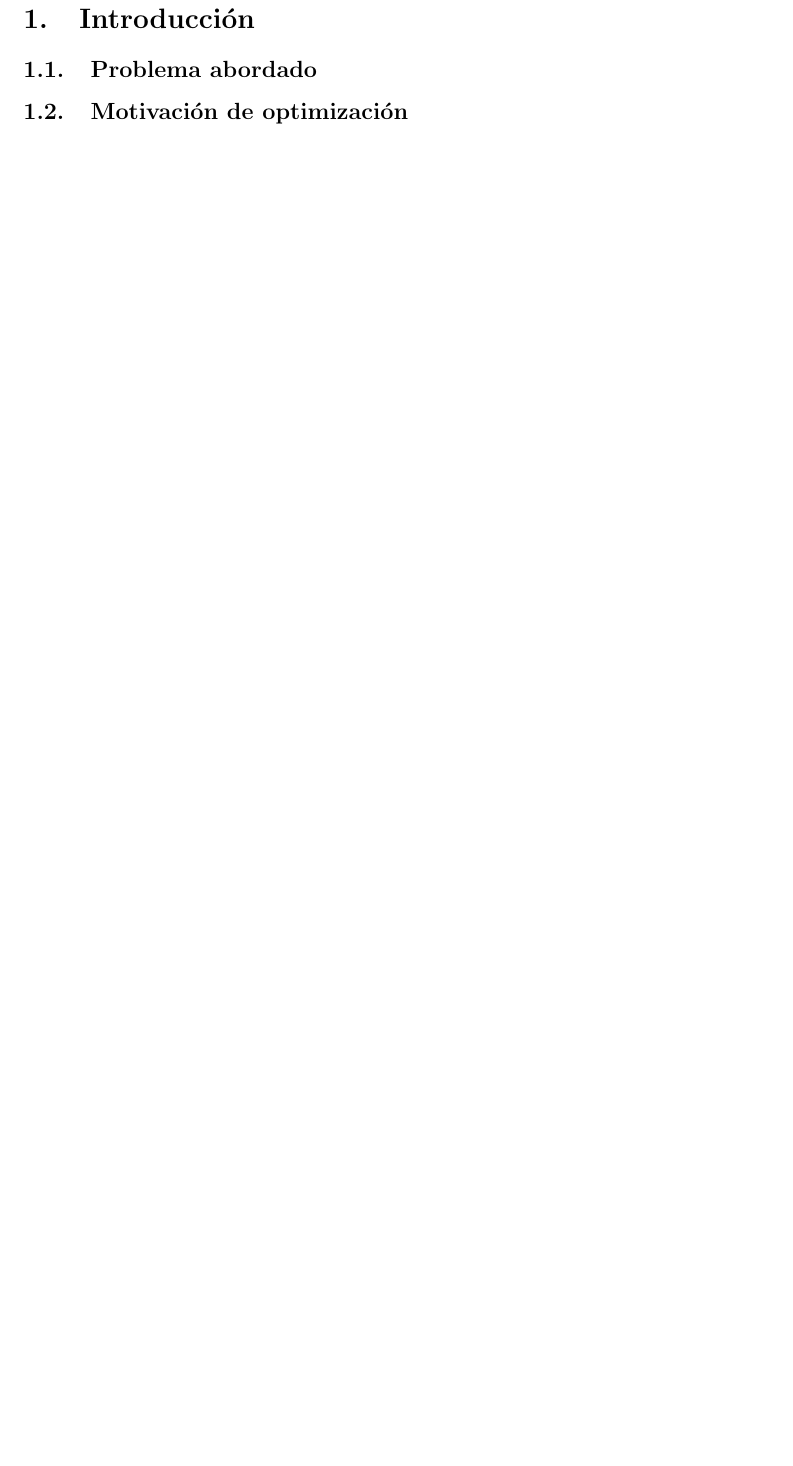
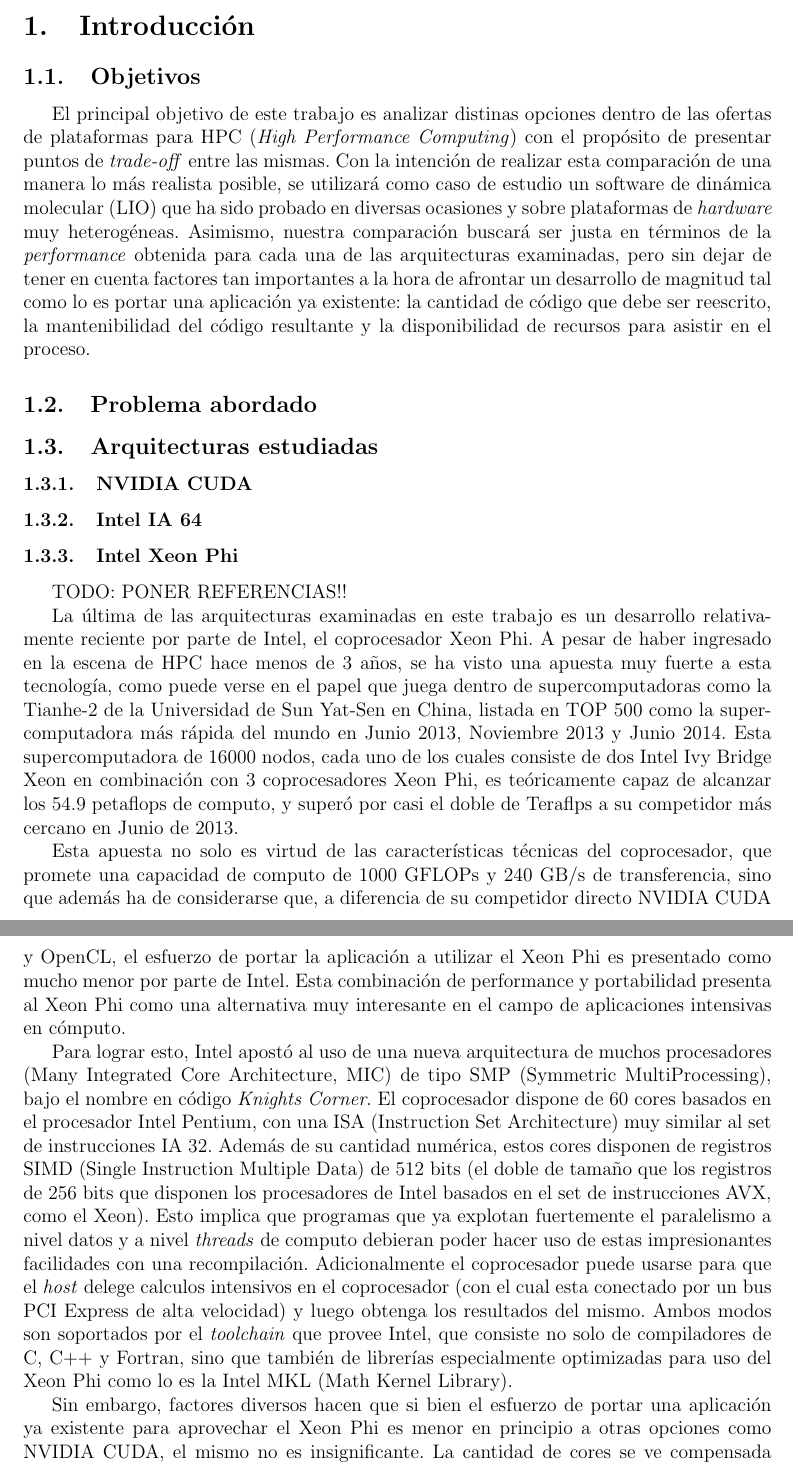
Before and after one commit to manuelF/tesis, a LaTeX document (paper/paper.tex, which reads paper/introduccion.tex, paper/xeon-phi.tex): part of page 3 of 12 before the commit and two parts of pages 3 and 4 of 14 after it, the two joined at a grey line, cut so that both start at the same text, the shorter picture padded with empty space. Compiled offline with pdfLaTeX.

Commit message:
Primera version de la introducción y sección sobre el xeon-phi

```diff
--- a/paper/introduccion.tex
+++ b/paper/introduccion.tex
@@ -1,5 +1,27 @@
+\subsection{Objetivos}
+
+El principal objetivo de este trabajo es analizar distinas opciones dentro de
+las ofertas de plataformas para HPC (\textit{High Performance Computing}) con
+el propósito de presentar puntos de \textit{trade-off} entre las mismas. Con la
+intención de realizar esta comparación de una manera lo más realista posible,
+se utilizará como caso de estudio un software de dinámica molecular (LIO) que
+ha sido probado en diversas ocasiones y sobre plataformas de \textit{hardware}
+muy heterogéneas. Asimismo, nuestra comparación buscará ser justa en términos
+de la \textit{performance} obtenida para cada una de las arquitecturas
+examinadas, pero sin dejar de tener en cuenta factores tan importantes a la
+hora de afrontar un desarrollo de magnitud tal como lo es portar una
+aplicación ya existente: la cantidad de código que debe ser reescrito, la
+mantenibilidad del código resultante y la disponibilidad de recursos para
+asistir en el proceso.
+
 \subsection{Problema abordado}
 
+\subsection{Arquitecturas estudiadas}
 
+\subsubsection{NVIDIA CUDA}
 
-\subsection{Motivaci\'on de optimizaci\'on}
+\subsubsection{Intel IA 64}
+
+\subsubsection{Intel Xeon Phi}
+
+\input{xeon-phi}
--- /dev/null
+++ b/paper/xeon-phi.tex
@@ -0,0 +1,32 @@
+TODO: PONER REFERENCIAS!!
+
+La última de las arquitecturas examinadas en este trabajo es un desarrollo relativamente reciente
+por parte de Intel, el coprocesador Xeon Phi. A pesar de haber ingresado en la escena de HPC hace
+menos de 3 años, se ha visto una apuesta muy fuerte a esta tecnología, como puede verse en el papel
+que juega dentro de supercomputadoras como la Tianhe-2 de la Universidad de Sun Yat-Sen en China,
+listada en TOP 500 como la supercomputadora más rápida del mundo en Junio 2013, Noviembre 2013 y
+Junio 2014. Esta supercomputadora de 16000 nodos, cada uno de los cuales consiste de dos Intel
+Ivy Bridge Xeon en combinación con 3 coprocesadores Xeon Phi, es teóricamente capaz de alcanzar los
+54.9 petaflops de computo, y superó por casi el doble de Teraflps a su competidor más cercano en
+Junio de 2013.
+
+Esta apuesta no solo es virtud de las características técnicas del coprocesador, que promete una
+capacidad de computo de 1000 GFLOPs y 240 GB/s de transferencia, sino que además ha de considerarse
+que, a diferencia de su competidor directo NVIDIA CUDA y OpenCL, el esfuerzo de portar la aplicación a utilizar
+el Xeon Phi es presentado como mucho menor por parte de Intel. Esta combinación de performance y portabilidad
+presenta al Xeon Phi como una alternativa muy interesante en el campo de aplicaciones intensivas en cómputo.
+
+Para lograr esto, Intel apostó al uso de una nueva arquitectura de muchos procesadores (Many Integrated Core Architecture, MIC) de
+tipo SMP (Symmetric MultiProcessing), bajo el nombre en código \textit{Knights Corner}. El coprocesador dispone de 60 cores basados
+en el procesador Intel Pentium, con una ISA (Instruction Set Architecture) muy similar al set de instrucciones IA 32. Además de su cantidad
+numérica, estos cores disponen de registros SIMD (Single Instruction Multiple Data) de 512 bits (el doble de tamaño que los registros de 256
+bits que disponen los procesadores de Intel basados en el set de instrucciones AVX, como el Xeon). Esto implica que programas
+que ya explotan fuertemente el paralelismo a nivel datos y a nivel \textit{threads} de computo debieran poder hacer uso de
+estas impresionantes facilidades con una recompilación. Adicionalmente el coprocesador puede usarse para que el
+\textit{host} delege calculos intensivos en el coprocesador (con el cual esta conectado por un bus
+PCI Express de alta velocidad) y luego obtenga los resultados del mismo. Ambos modos son soportados por el \textit{toolchain} que provee
+Intel, que consiste no solo de compiladores de C, C++ y Fortran, sino que también de librerías especialmente optimizadas para uso del Xeon Phi
+como lo es la Intel MKL (Math Kernel Library).
+
+Sin embargo, factores diversos hacen que si bien el esfuerzo de portar una aplicación ya existente para aprovechar el Xeon Phi es menor en principio
+a otras opciones como NVIDIA CUDA, el mismo no es insignificante. La cantidad de cores se ve compensada por su relativa baja velocidad de clock
```
Also changed, not shown: paper/xeon-phi.tex (7 more changed lines).
